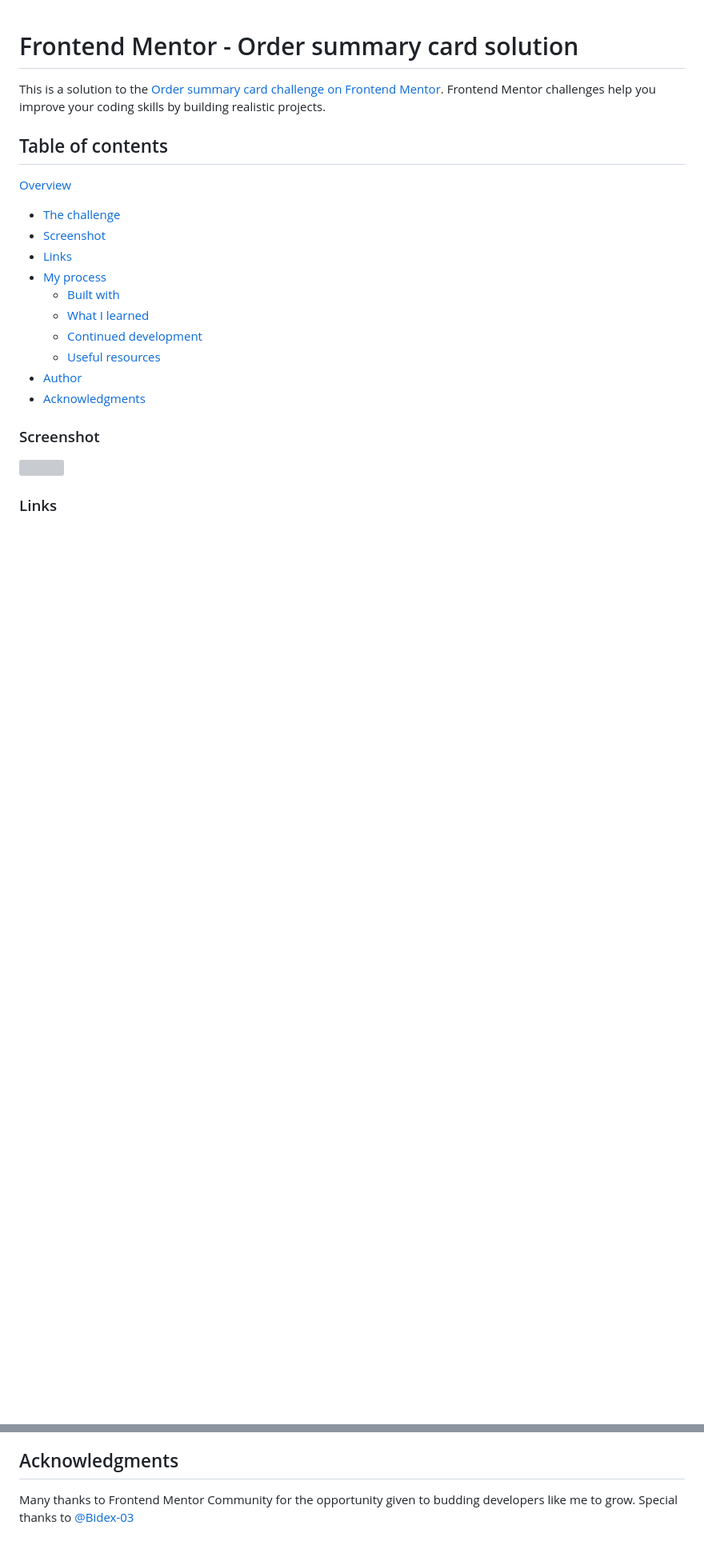
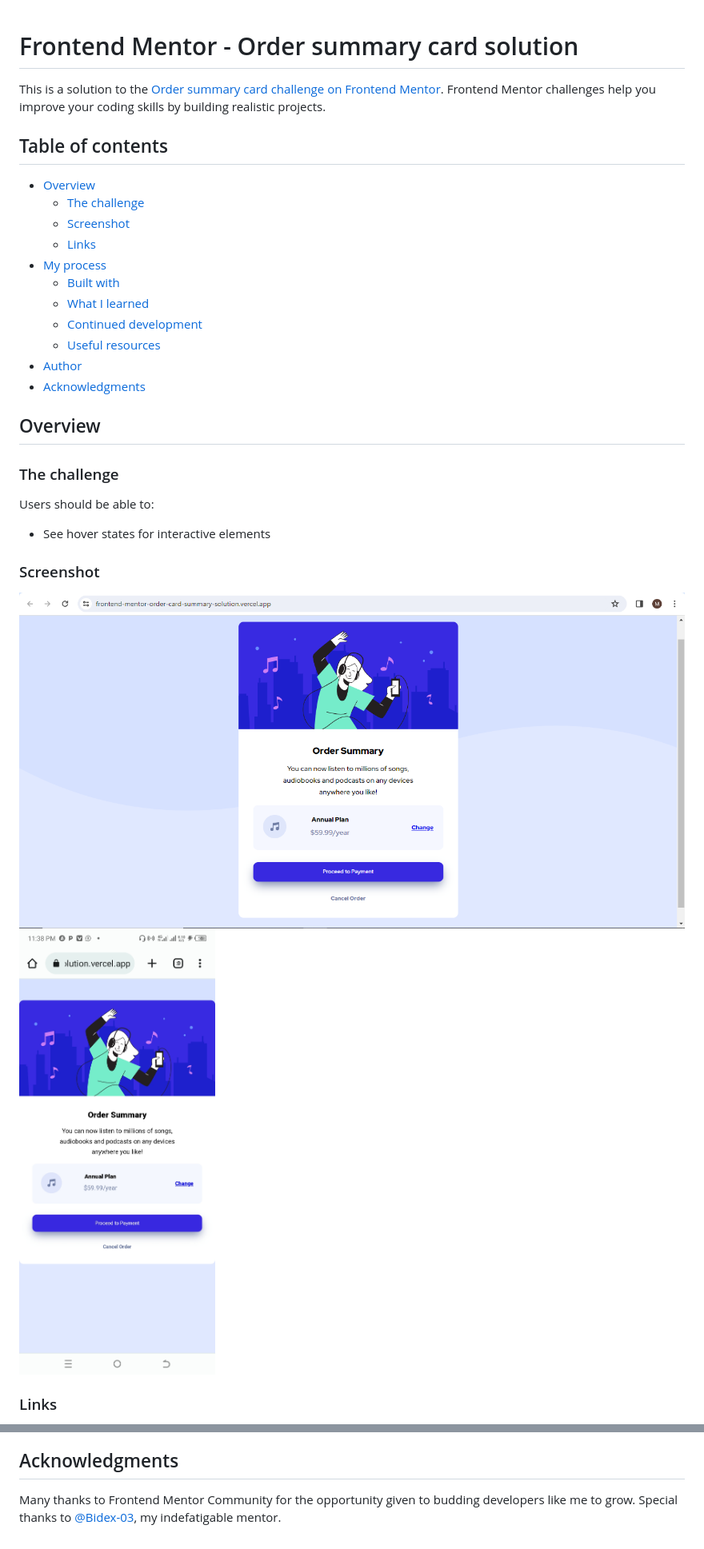
Before and after one commit to GM-CODES/Frontend-Mentor-Order-Card-Summary-Solution, a Markdown page: README.md, 2 parts joined by grey strips. Shown: that part at 80% size. Rendered like a GitHub page; pictures changed too: images/Order Summary Desktop_View.png (added), images/Order Summary Mobile_View.jpg (added); blank space fills up the shorter version; grey boxes are pictures that could not be loaded.

Commit message:
README and image files updated

```diff
--- a/README.md
+++ b/README.md
@@ -4,11 +4,10 @@ This is a solution to the [Order summary card challenge on Frontend Mentor](http
 
 ## Table of contents
 
-[Overview](#overview)
-
-- [The challenge](#the-challenge)
-- [Screenshot](#screenshot)
-- [Links](#links)
+- [Overview](#overview)
+  - [The challenge](#the-challenge)
+  - [Screenshot](#screenshot)
+  - [Links](#links)
 - [My process](#my-process)
   - [Built with](#built-with)
   - [What I learned](#what-i-learned)
@@ -17,9 +16,18 @@ This is a solution to the [Order summary card challenge on Frontend Mentor](http
 - [Author](#author)
 - [Acknowledgments](#acknowledgments)
 
+## Overview
+
+### The challenge
+
+Users should be able to:
+
+- See hover states for interactive elements
+
 ### Screenshot
 
-![](./screenshot.jpg)
+![Desktop View](./images/Order%20Summary%20Desktop_View.png)
+![Mobile View](./images/Order%20Summary%20Mobile_View.jpg)
 
 ### Links
 
@@ -55,4 +63,4 @@ I still belief I need to learn and apply media query more. I also intends to pro
 
 ## Acknowledgments
 
-Many thanks to Frontend Mentor Community for the opportunity given to budding developers like me to grow. Special thanks to [@Bidex-03](https://www.frontendmentor.io/profile/Bidex-03)
+Many thanks to Frontend Mentor Community for the opportunity given to budding developers like me to grow. Special thanks to [@Bidex-03](https://www.frontendmentor.io/profile/Bidex-03), my indefatigable mentor.
```
Also changed, not shown: other parts of README.md (+2 -2 lines), 2 other files.
